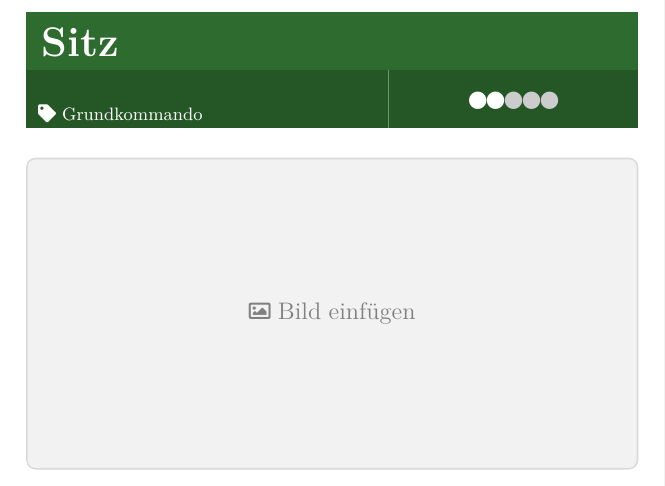
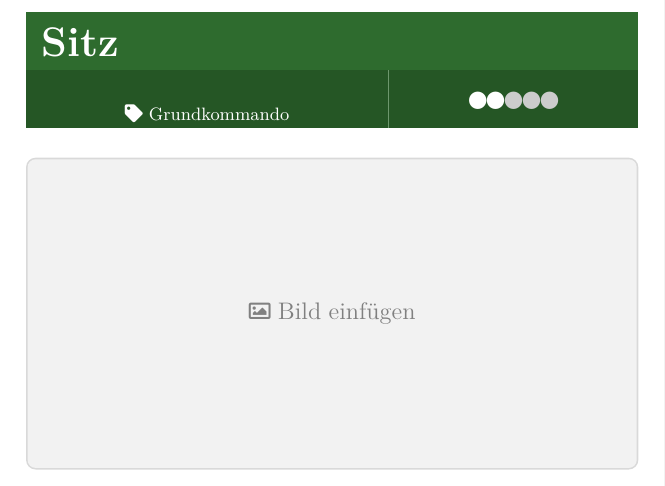
Before and after one commit to cab81/DC_Uebeungsbuch, a LaTeX book (main.tex): part of page 12 of 36, cut so that both start at the same text. Compiled offline with pdfLaTeX.

Commit message:
Metazeile: Kategorie-Spalte zentriert
Co-Authored-By: Claude Sonnet 4.6 <noreply@anthropic.com>

```diff
--- a/main.tex
+++ b/main.tex
@@ -169,7 +169,7 @@
     \setlength{\tabcolsep}{6pt}%
     \arrayrulecolor{white!30!primary}%
     \begin{tabularx}{\textwidth}{%
-      >{\hsize=1.20\hsize\arraybackslash\color{white}\footnotesize}X|
+      >{\hsize=1.20\hsize\centering\arraybackslash\color{white}\footnotesize}X|
       >{\hsize=0.80\hsize\centering\arraybackslash\color{white}\footnotesize}X%
     }
       \cellcolor{primary!80!black}\rule{0pt}{0.55cm}\faTag~\UebKategorie &
```
